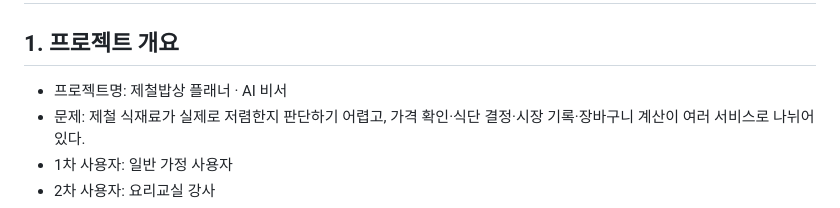
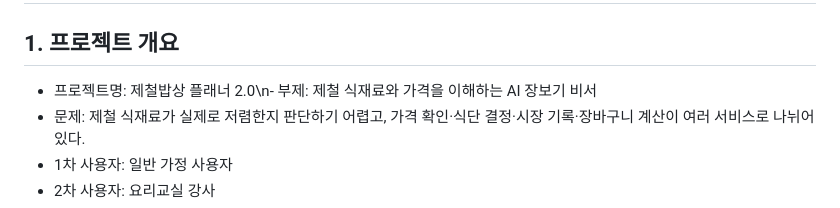
Before and after one commit to 80gina/M_001, a Markdown page: docs/제출보고서.md, the part around the change. Rendered like a GitHub page.

Commit message:
docs: unify 제철밥상 플래너 2.0 branding

```diff
--- a/docs/제출보고서.md
+++ b/docs/제출보고서.md
@@ -2,7 +2,7 @@
 
 ## 1. 프로젝트 개요
 
-- 프로젝트명: 제철밥상 플래너 · AI 비서
+- 프로젝트명: 제철밥상 플래너 2.0\n- 부제: 제철 식재료와 가격을 이해하는 AI 장보기 비서
 - 문제: 제철 식재료가 실제로 저렴한지 판단하기 어렵고, 가격 확인·식단 결정·시장 기록·장바구니 계산이 여러 서비스로 나뉘어 있다.
 - 1차 사용자: 일반 가정 사용자
 - 2차 사용자: 요리교실 강사
```
